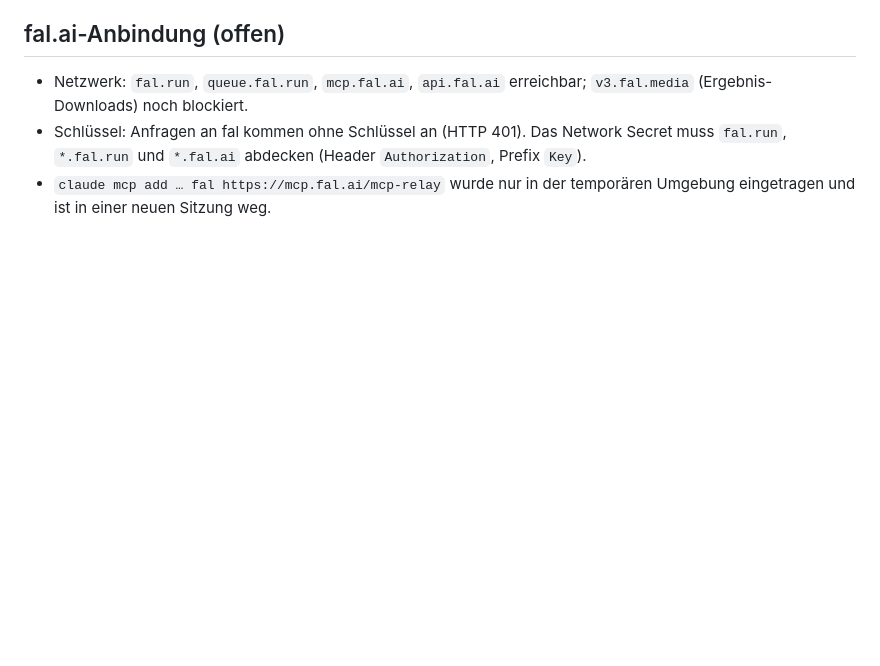
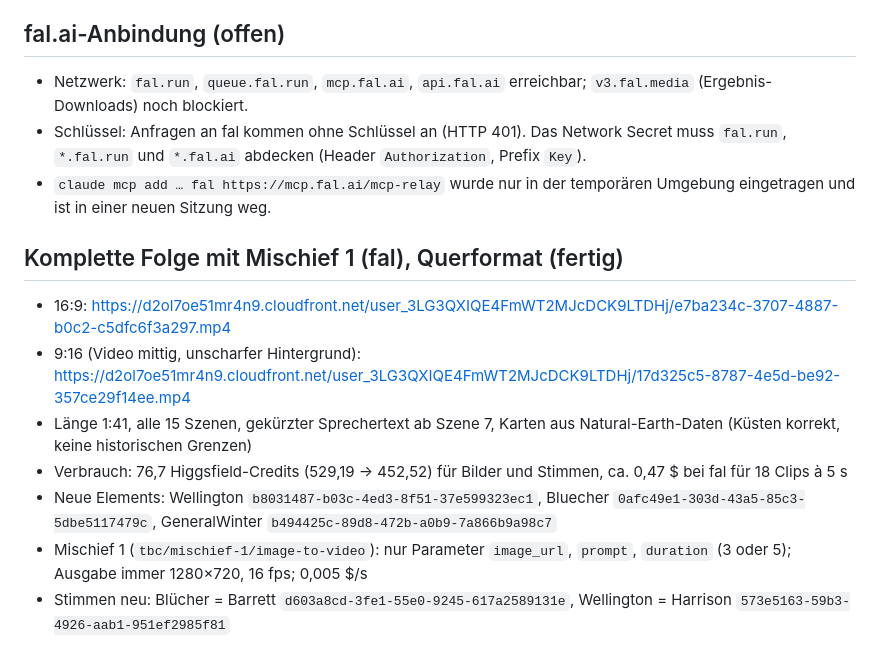
Before and after one commit to kaan988/Claude, a Markdown page: fruchtkriege-der-geschichte/folge-01-napoleon/07-produktionsstand.md, the part around the change. Drawn GitHub-style; blank space fills up the shorter version.

Commit message:
Produktionsstand: komplette Folge mit Mischief 1 ergänzt
Co-Authored-By: Claude Opus 5.5 <noreply@anthropic.com>
Claude-Session: https://claude.ai/code/session_01KXMqaKrRTuih1HoCQARbkb

```diff
--- a/fruchtkriege-der-geschichte/folge-01-napoleon/07-produktionsstand.md
+++ b/fruchtkriege-der-geschichte/folge-01-napoleon/07-produktionsstand.md
@@ -57,3 +57,13 @@ Noch nicht angelegt: Wellington, Blücher, General Winter.
 - Netzwerk: `fal.run`, `queue.fal.run`, `mcp.fal.ai`, `api.fal.ai` erreichbar; `v3.fal.media` (Ergebnis-Downloads) noch blockiert.
 - Schlüssel: Anfragen an fal kommen ohne Schlüssel an (HTTP 401). Das Network Secret muss `fal.run`, `*.fal.run` und `*.fal.ai` abdecken (Header `Authorization`, Prefix `Key`).
 - `claude mcp add … fal https://mcp.fal.ai/mcp-relay` wurde nur in der temporären Umgebung eingetragen und ist in einer neuen Sitzung weg.
+
+## Komplette Folge mit Mischief 1 (fal), Querformat (fertig)
+
+- 16:9: https://d2ol7oe51mr4n9.cloudfront.net/user_3LG3QXIQE4FmWT2MJcDCK9LTDHj/e7ba234c-3707-4887-b0c2-c5dfc6f3a297.mp4
+- 9:16 (Video mittig, unscharfer Hintergrund): https://d2ol7oe51mr4n9.cloudfront.net/user_3LG3QXIQE4FmWT2MJcDCK9LTDHj/17d325c5-8787-4e5d-be92-357ce29f14ee.mp4
+- Länge 1:41, alle 15 Szenen, gekürzter Sprechertext ab Szene 7, Karten aus Natural-Earth-Daten (Küsten korrekt, keine historischen Grenzen)
+- Verbrauch: 76,7 Higgsfield-Credits (529,19 → 452,52) für Bilder und Stimmen, ca. 0,47 $ bei fal für 18 Clips à 5 s
+- Neue Elements: Wellington `b8031487-b03c-4ed3-8f51-37e599323ec1`, Bluecher `0afc49e1-303d-43a5-85c3-5dbe5117479c`, GeneralWinter `b494425c-89d8-472b-a0b9-7a866b9a98c7`
+- Mischief 1 (`tbc/mischief-1/image-to-video`): nur Parameter `image_url`, `prompt`, `duration` (3 oder 5); Ausgabe immer 1280×720, 16 fps; 0,005 $/s
+- Stimmen neu: Blücher = Barrett `d603a8cd-3fe1-55e0-9245-617a2589131e`, Wellington = Harrison `573e5163-59b3-4926-aab1-951ef2985f81`
```
